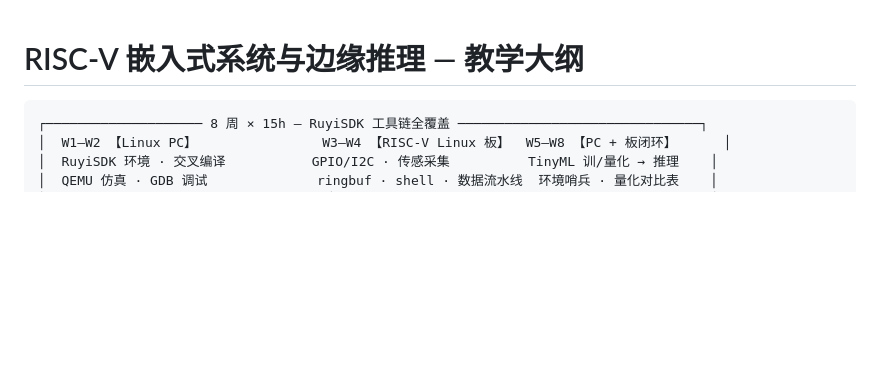
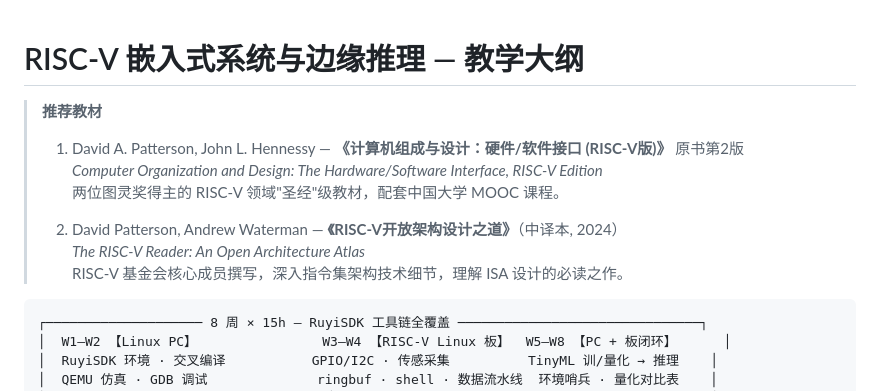
Before and after one commit to EnzoDing-rgb/riscv-embedded-course, a Markdown page: docs/outline.md, the part around the change. Rendered like a GitHub page; blank space fills up the shorter version.

Commit message:
docs(outline): add recommended textbooks at top of outline
Place Patterson & Hennessy and Patterson & Waterman as prominent
reading recommendations before the course overview.

Co-Authored-By: Claude Opus 4.7 <noreply@anthropic.com>

````diff
--- a/docs/outline.md
+++ b/docs/outline.md
@@ -1,4 +1,14 @@
 # RISC-V 嵌入式系统与边缘推理 — 教学大纲
+
+> **推荐教材**
+>
+> 1. David A. Patterson, John L. Hennessy — **《计算机组成与设计：硬件/软件接口 (RISC-V版)》** 原书第2版
+>    *Computer Organization and Design: The Hardware/Software Interface, RISC-V Edition*
+>    两位图灵奖得主的 RISC-V 领域"圣经"级教材，配套中国大学 MOOC 课程。
+>
+> 2. David Patterson, Andrew Waterman — **《RISC-V开放架构设计之道》**（中译本, 2024）
+>    *The RISC-V Reader: An Open Architecture Atlas*
+>    RISC-V 基金会核心成员撰写，深入指令集架构技术细节，理解 ISA 设计的必读之作。
 
 ```text
 ┌──────────────────── 8 周 × 15h — RuyiSDK 工具链全覆盖 ───────────────────────────────┐
````
